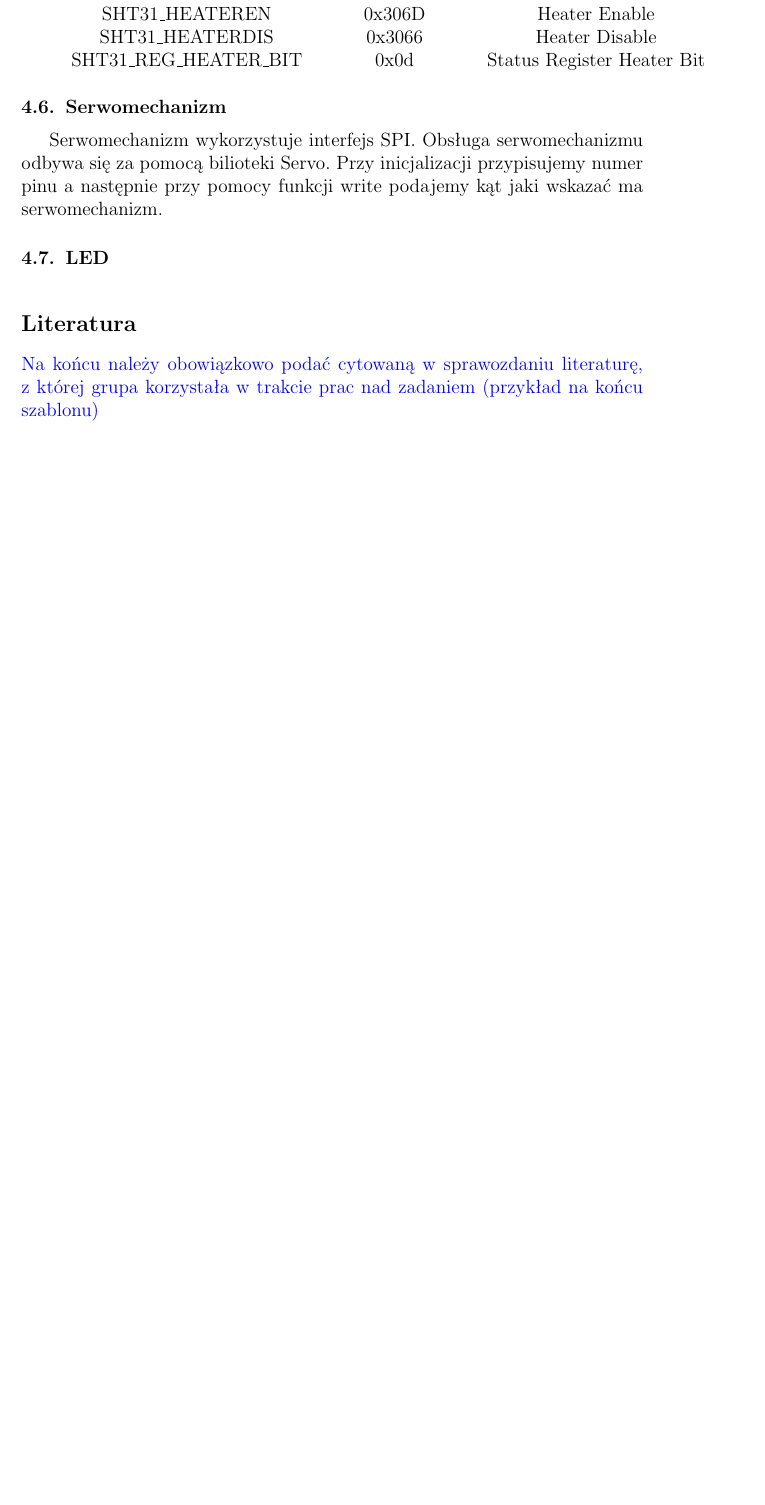
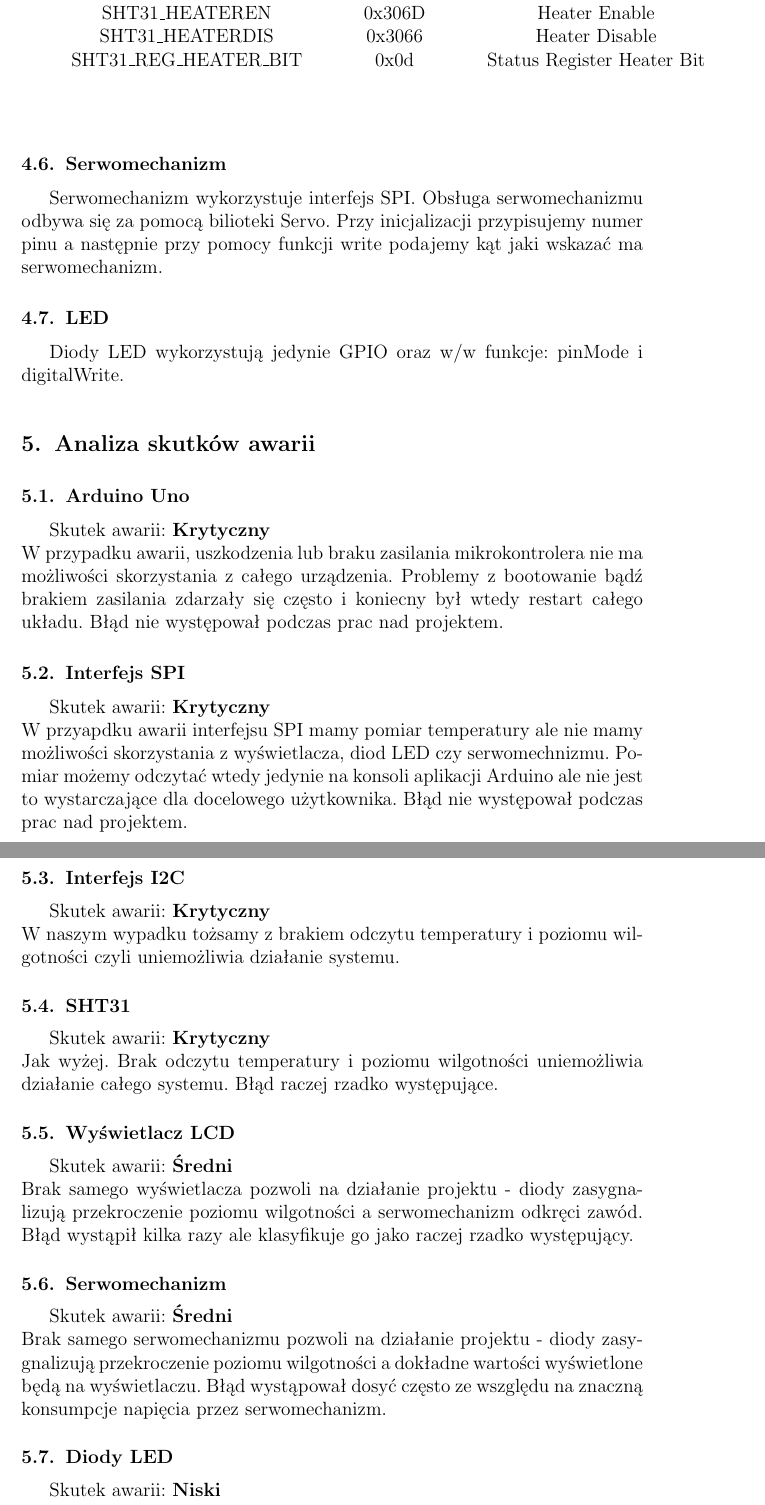
Before and after one commit to KP191458/Wbudowane, a LaTeX document (sprawozdanie/sprawozdanie.tex): part of page 11 of 11 before the commit and two parts of pages 13 and 14 of 14 after it, the two joined at a grey line, cut so that both start at the same text, the shorter picture padded with empty space. The pictures show the PDF file sprawozdanie/sprawozdanie.pdf that the author committed with the source.

Commit message:
Pełne sprawozdanie.

```diff
--- a/sprawozdanie/sprawozdanie.tex
+++ b/sprawozdanie/sprawozdanie.tex
@@ -362,10 +383,33 @@ SHT31\_SOFTRESET & 0x30A2 & Soft Reset \\
 SHT31\_HEATEREN & 0x306D & Heater Enable \\
 SHT31\_HEATERDIS & 0x3066 & Heater Disable \\
 SHT31\_REG\_HEATER\_BIT & 0x0d & Status Register Heater Bit  \\
-\end{tabular}
+\end{longtable}
 \end{center}
 
 \subsection {Serwomechanizm}
 Serwomechanizm wykorzystuje interfejs SPI. Obsługa serwomechanizmu odbywa się za pomocą bilioteki Servo. Przy inicjalizacji przypisujemy numer pinu a następnie przy pomocy funkcji write podajemy kąt jaki wskazać ma serwomechanizm.
 
 \subsection {LED}
+Diody LED wykorzystują jedynie GPIO oraz w/w funkcje: pinMode i digitalWrite.
+
+\section{Analiza skutków awarii}
+\subsection {Arduino Uno}
+Skutek awarii: \textbf{Krytyczny}\\
+W przypadku awarii, uszkodzenia lub braku zasilania mikrokontrolera nie ma możliwości skorzystania z całego urządzenia. Problemy z bootowanie bądź brakiem zasilania zdarzały się często i koniecny był wtedy restart całego układu. Błąd nie występował podczas prac nad projektem.
+\subsection {Interfejs SPI}
+Skutek awarii: \textbf{Krytyczny}\\
+W przyapdku awarii interfejsu SPI mamy pomiar temperatury ale nie mamy możliwości skorzystania z wyświetlacza, diod LED czy serwomechnizmu. Pomiar możemy odczytać wtedy jedynie na konsoli aplikacji Arduino ale nie jest to wystarczające dla docelowego użytkownika. Błąd nie występował podczas prac nad projektem.
+\subsection {Interfejs I2C}
+Skutek awarii: \textbf{Krytyczny}\\
+W naszym wypadku tożsamy z brakiem odczytu temperatury i poziomu wilgotności czyli uniemożliwia działanie systemu.
+\subsection {SHT31}
+Skutek awarii: \textbf{Krytyczny}\\
+Jak wyżej. Brak odczytu temperatury i poziomu wilgotności uniemożliwia działanie całego systemu. Błąd raczej rzadko występujące.
+\subsection {Wyświetlacz LCD}
+Skutek awarii: \textbf{Średni}\\
+Brak samego wyświetlacza pozwoli na działanie projektu - diody zasygnalizują przekroczenie poziomu wilgotności a serwomechanizm odkręci zawód. Błąd wystąpił kilka razy ale klasyfikuje go jako raczej rzadko występujący.
+\subsection {Serwomechanizm}
+Skutek awarii: \textbf{Średni}\\
+Brak samego serwomechanizmu pozwoli na działanie projektu - diody zasygnalizują przekroczenie poziomu wilgotności a dokładne wartości wyświetlone będą na wyświetlaczu. Błąd wystąpował dosyć często ze wszględu na znaczną konsumpcje napięcia przez serwomechanizm.
+\subsection {Diody LED}
+Skutek awarii: \textbf{Niski}\\
@@ -372,7 +420,3 @@ Serwomechanizm wykorzystuje interfejs SPI. Obsługa serwomechanizmu odbywa się
 
 \begin{thebibliography}{0}
 \end{thebibliography}
-{\color{blue}
-Na końcu należy obowiązkowo podać cytowaną w sprawozdaniu
-literaturę, z której grupa korzystała w trakcie prac nad zadaniem (przykład na
-końcu szablonu)}
```
Also changed, not shown: sprawozdanie/pics/Arduino-Uno.png (added), sprawozdanie/pics/SG90.png (added), sprawozdanie/pics/SHT31-Arduino-Uno.png (added), sprawozdanie/pics/SHT31.png (added), sprawozdanie/pics/U8G2.png (added), sprawozdanie/pics/u8g2_software_architecture1.png (added), sprawozdanie/pics/u8g2_software_architecture2.png (added), sprawozdanie/sprawozdanie.pdf, sprawozdanie/sprawozdanie.tex (40 more changed lines), 4 other files.
